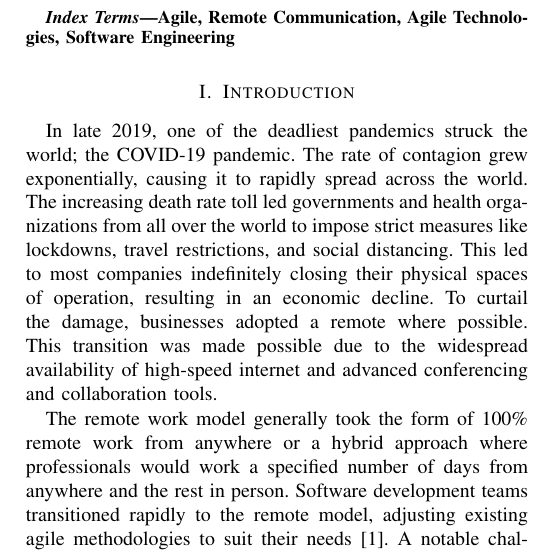
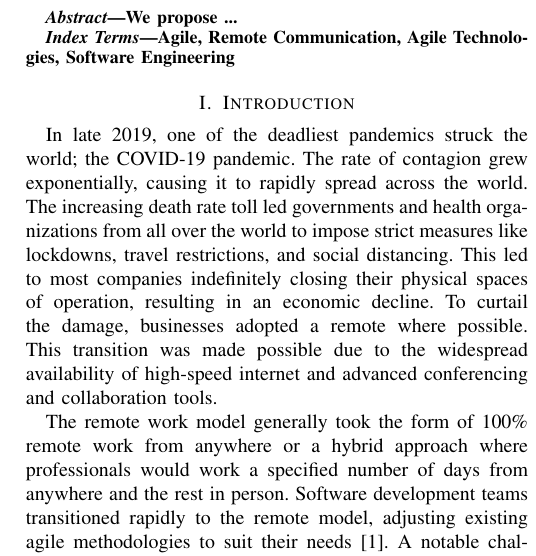
Before and after one commit to Polychloras/Agile_Research, a LaTeX paper (conference_101719.tex): part of one column of page 1 of 5, cut at the place of the change. Compiled offline with pdfLaTeX; a missing font is replaced by an installed copy or a similar font; a LaTeX package or settings file that is missing is left out.

Commit message:
abstract

```diff
--- a/conference_101719.tex
+++ b/conference_101719.tex
@@ -24,6 +24,9 @@ Bowling Green State University, Bowling Green, Ohio\\
 }
 \maketitle
 
+\begin{abstract}
+    We propose ...
+\end{abstract}
 
 \begin{IEEEkeywords}
 Agile, Remote Communication, Agile Technologies, Software Engineering
```
Also changed, not shown: conference_101719.pdf (deleted), 5 other files.
